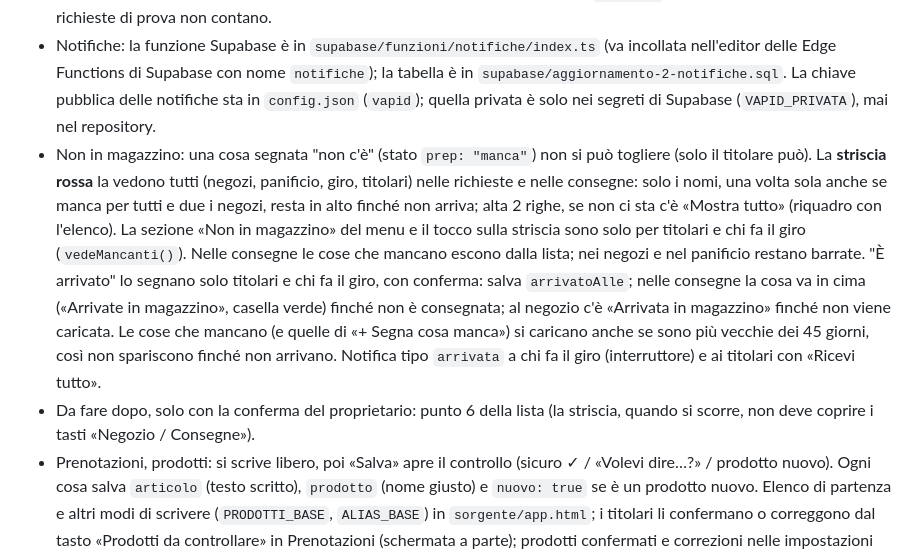
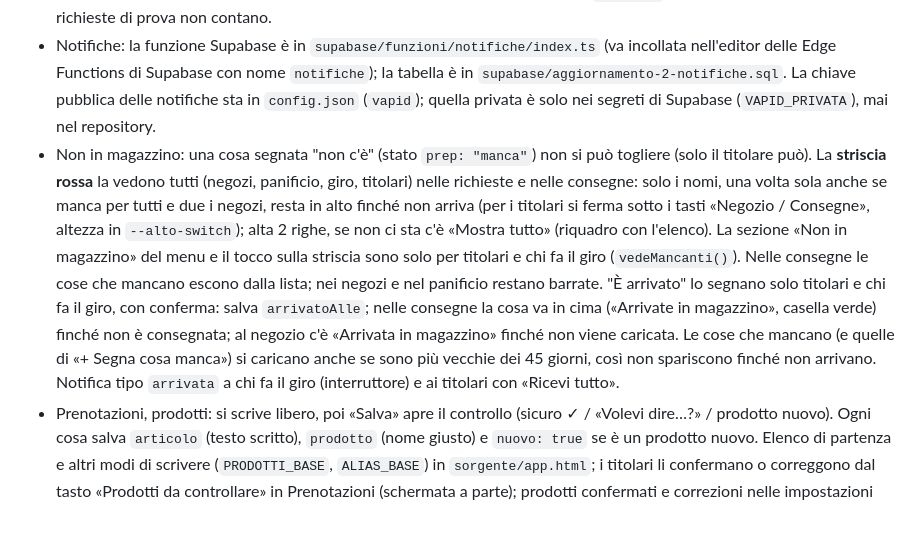
Before and after one commit to alessandroraffele64-jpg/Ordini, a Markdown page: CLAUDE.md, the part around the change. Drawn GitHub-style; blank space fills up the shorter version.

Commit message:
Note: striscia rossa sotto i tasti (punto 6 fatto) (#4)
Claude-Session: https://claude.ai/code/session_01JMZBi17xru2xDKKTvNRWnT

Co-authored-by: Claude <noreply@anthropic.com>

```diff
--- a/CLAUDE.md
+++ b/CLAUDE.md
@@ -10,8 +10,7 @@
 - Il proprietario non è un programmatore: spiegare le cose in parole semplici, senza gergo tecnico.
 - Statistiche: sono pronte ma spente (`STATISTICHE_ATTIVE = false` in `sorgente/app.html`) finché si fanno le prove. Quando il proprietario dice che l'app è partita davvero, accenderle e mettere `STAT_DAL` al giorno di partenza, così le richieste di prova non contano.
 - Notifiche: la funzione Supabase è in `supabase/funzioni/notifiche/index.ts` (va incollata nell'editor delle Edge Functions di Supabase con nome `notifiche`); la tabella è in `supabase/aggiornamento-2-notifiche.sql`. La chiave pubblica delle notifiche sta in `config.json` (`vapid`); quella privata è solo nei segreti di Supabase (`VAPID_PRIVATA`), mai nel repository.
-- Non in magazzino: una cosa segnata "non c'è" (stato `prep: "manca"`) non si può togliere (solo il titolare può). La **striscia rossa** la vedono tutti (negozi, panificio, giro, titolari) nelle richieste e nelle consegne: solo i nomi, una volta sola anche se manca per tutti e due i negozi, resta in alto finché non arriva; alta 2 righe, se non ci sta c'è «Mostra tutto» (riquadro con l'elenco). La sezione «Non in magazzino» del menu e il tocco sulla striscia sono solo per titolari e chi fa il giro (`vedeMancanti()`). Nelle consegne le cose che mancano escono dalla lista; nei negozi e nel panificio restano barrate. "È arrivato" lo segnano solo titolari e chi fa il giro, con conferma: salva `arrivatoAlle`; nelle consegne la cosa va in cima («Arrivate in magazzino», casella verde) finché non è consegnata; al negozio c'è «Arrivata in magazzino» finché non viene caricata. Le cose che mancano (e quelle di «+ Segna cosa manca») si caricano anche se sono più vecchie dei 45 giorni, così non spariscono finché non arrivano. Notifica tipo `arrivata` a chi fa il giro (interruttore) e ai titolari con «Ricevi tutto».
-- Da fare dopo, solo con la conferma del proprietario: punto 6 della lista (la striscia, quando si scorre, non deve coprire i tasti «Negozio / Consegne»).
+- Non in magazzino: una cosa segnata "non c'è" (stato `prep: "manca"`) non si può togliere (solo il titolare può). La **striscia rossa** la vedono tutti (negozi, panificio, giro, titolari) nelle richieste e nelle consegne: solo i nomi, una volta sola anche se manca per tutti e due i negozi, resta in alto finché non arriva (per i titolari si ferma sotto i tasti «Negozio / Consegne», altezza in `--alto-switch`); alta 2 righe, se non ci sta c'è «Mostra tutto» (riquadro con l'elenco). La sezione «Non in magazzino» del menu e il tocco sulla striscia sono solo per titolari e chi fa il giro (`vedeMancanti()`). Nelle consegne le cose che mancano escono dalla lista; nei negozi e nel panificio restano barrate. "È arrivato" lo segnano solo titolari e chi fa il giro, con conferma: salva `arrivatoAlle`; nelle consegne la cosa va in cima («Arrivate in magazzino», casella verde) finché non è consegnata; al negozio c'è «Arrivata in magazzino» finché non viene caricata. Le cose che mancano (e quelle di «+ Segna cosa manca») si caricano anche se sono più vecchie dei 45 giorni, così non spariscono finché non arrivano. Notifica tipo `arrivata` a chi fa il giro (interruttore) e ai titolari con «Ricevi tutto».
 - Prenotazioni, prodotti: si scrive libero, poi «Salva» apre il controllo (sicuro ✓ / «Volevi dire…?» / prodotto nuovo). Ogni cosa salva `articolo` (testo scritto), `prodotto` (nome giusto) e `nuovo: true` se è un prodotto nuovo. Elenco di partenza e altri modi di scrivere (`PRODOTTI_BASE`, `ALIAS_BASE`) in `sorgente/app.html`; i titolari li confermano o correggono dal tasto «Prodotti da controllare» in Prenotazioni (schermata a parte); prodotti confermati e correzioni nelle impostazioni condivise, chiave `prodotti` (`{ elenco: [...], alias: { "testo scritto": "Nome giusto" } }`). Nel totale si sommano solo le stesse unità (kg con kg, pezzi con pezzi; grammi ed etti diventano kg).
 - Prenotazioni, ritiro e orario: il cliente può ritirare al Corso, a Piazza Nenni o al Panificio (`LUOGHI_RITIRO`); il luogo di chi scrive è già scelto. «Messo da parte» lo possono premere tutti (vuol dire messo da parte nel posto del ritiro). L'ora è obbligatoria: ora precisa oppure «Tutta la giornata» (`tuttoGiorno: true`), che nella lista del giorno sta in cima. La notifica delle disdette arriva anche al panificio quando il ritiro è lì.
 - Segnare cosa manca in magazzino: tasto «+ Segna cosa manca» nella sezione «Non in magazzino», solo titolari e chi fa il giro; si salva come richiesta con `tipo: "magazzino"` (solo `articolo`), si vede solo in quella sezione (non nella striscia), «È arrivato» salva `arrivatoAlle` negli stati e la cosa sparisce. Notifica tipo `magazzino` ai titolari con «Ricevi tutto».
```
